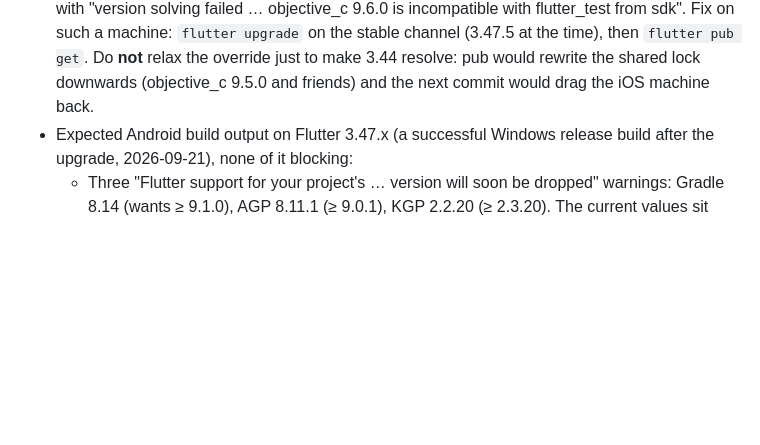
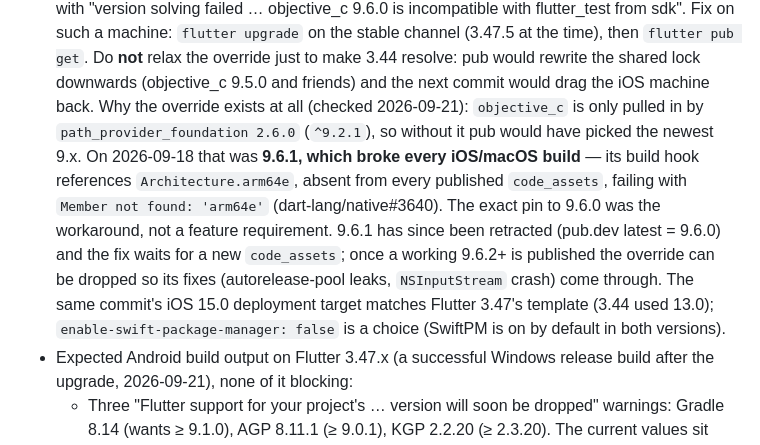
Before and after one commit to duuu233/flutter, a Markdown page: AI_CONTEXT.md, the part around the change. Rendered like a GitHub page; blank space fills up the shorter version.

Commit message:
docs: 记下 objective_c 9.6.0 覆盖的真实原因——9.6.1 构建钩子引用不存在的 arm64e 导致 iOS 全部构建失败（已撤回），9.6.2 发布后可去掉覆盖

```diff
--- a/AI_CONTEXT.md
+++ b/AI_CONTEXT.md
@@ -127,6 +127,16 @@ OpenHarmony/HAP is not integrated.
   `flutter pub get`. Do **not** relax the override just to make 3.44 resolve: pub would rewrite the
   shared lock downwards (objective_c 9.5.0 and friends) and the next commit would drag the iOS
   machine back.
+  Why the override exists at all (checked 2026-09-21): `objective_c` is only pulled in by
+  `path_provider_foundation 2.6.0` (`^9.2.1`), so without it pub would have picked the newest 9.x.
+  On 2026-09-18 that was **9.6.1, which broke every iOS/macOS build** — its build hook references
+  `Architecture.arm64e`, absent from every published `code_assets`, failing with
+  `Member not found: 'arm64e'` (dart-lang/native#3640). The exact pin to 9.6.0 was the workaround,
+  not a feature requirement. 9.6.1 has since been retracted (pub.dev latest = 9.6.0) and the fix
+  waits for a new `code_assets`; once a working 9.6.2+ is published the override can be dropped so
+  its fixes (autorelease-pool leaks, `NSInputStream` crash) come through. The same commit's iOS
+  15.0 deployment target matches Flutter 3.47's template (3.44 used 13.0);
+  `enable-swift-package-manager: false` is a choice (SwiftPM is on by default in both versions).
 - Expected Android build output on Flutter 3.47.x (a successful Windows release build after the
   upgrade, 2026-09-21), none of it blocking:
   - Three "Flutter support for your project's … version will soon be dropped" warnings: Gradle 8.14
```
